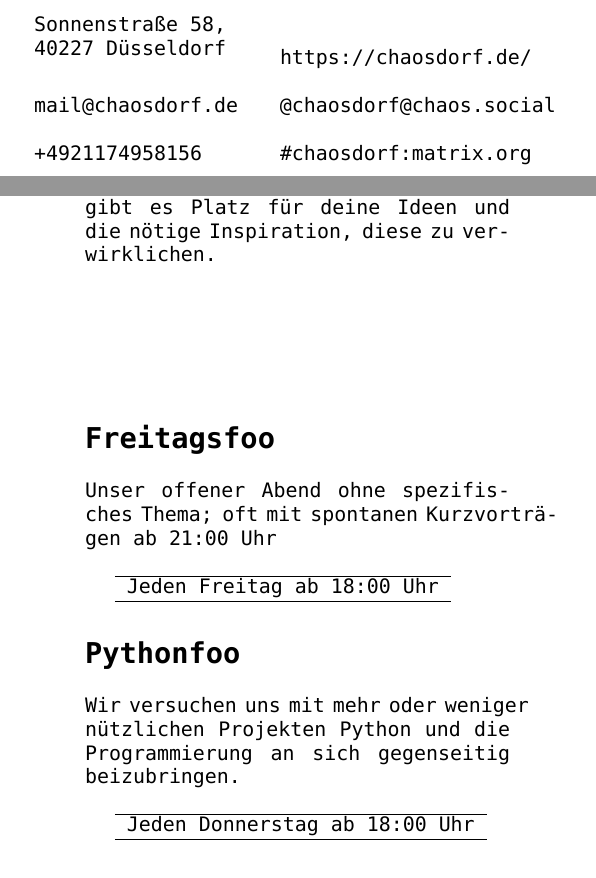
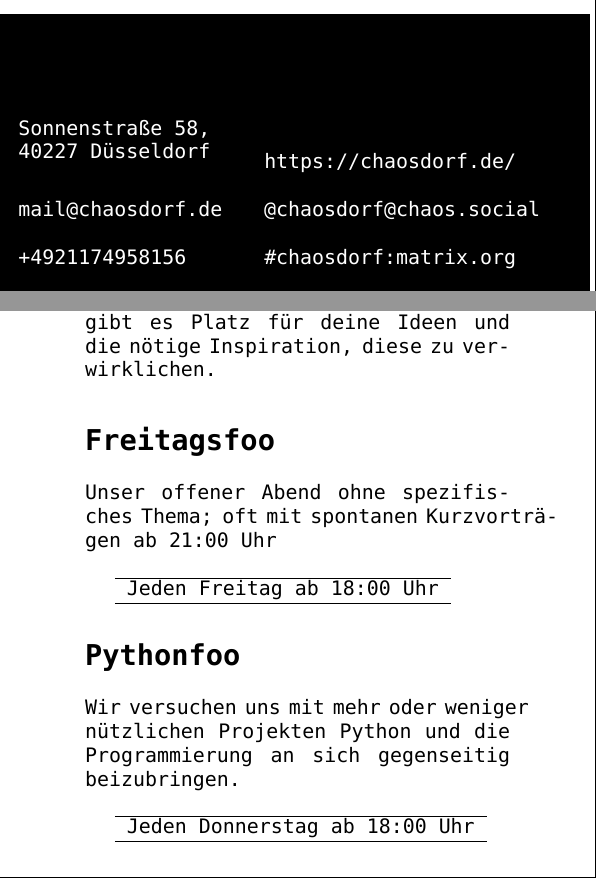
Before and after one commit to chaosdorf/flyer, a LaTeX document (2024/document.tex): two parts of pages 1 and 2 of 3 before the commit and two parts of pages 1 and 2 of 2 after it, joined at a grey line, cut so that both start at the same text. Compiled offline with XeLaTeX; a missing font is replaced by an installed copy or a similar font.

Commit message:
Add black boxes

```diff
--- a/2024/document.tex
+++ b/2024/document.tex
@@ -17,7 +17,7 @@
  a6paper,
  left=2.5mm,
  top=10mm,
- bottom=2.5mm,
+ bottom=-15mm,
  }
 \begin{document}
     \begin{center}
@@ -31,16 +31,22 @@
 
         \vfill
 
+        \hspace*{-1.5em}
+        \fboxsep4.4em
+        \colorbox{black}{
             \begingroup
+                \color{white}
                 \setlength{\tabcolsep}{10pt} % Default value: 6pt
                 \renewcommand{\arraystretch}{2} % Default value: 1
 
+                \hspace*{-6.5em}
                 \begin{tabularx}{\textwidth}{ X X }
                     Sonnenstraße 58, \newline 40227 Düsseldorf & \vfill https://chaosdorf.de/  \\
                     mail@chaosdorf.de & @chaosdorf@chaos.social \\
                     +4921174958156 & \#chaosdorf:matrix.org
                 \end{tabularx}
             \endgroup
+        }
     \end{center}
 
     \newgeometry{
@@ -58,8 +64,6 @@
     Hackspace für dich und für alle, die gemeinsam weiter kommen möchten.
     Hier gibt es Platz für deine Ideen und die nötige Inspiration,
     diese zu verwirklichen.
-
-    \vfill
 
     \section*{Freitagsfoo}
     Unser offener Abend ohne spezifisches Thema;
@@ -83,6 +87,15 @@
         \hline
     \end{tabular}
 
-    \section*{mehr?}
+    \vfill
+
+    \hspace*{-6.2em}
+    \fboxsep3.15em
+    \colorbox{black}{
+        \begingroup
+            \color{white}
+            mehr?
             https://chaosdorf.de/termine
+        \endgroup
+    }
 \end{document}
```
Also changed, not shown: 2024/document.tex (2 more changed lines). Lines whose indentation alone changed are shown as unchanged.
